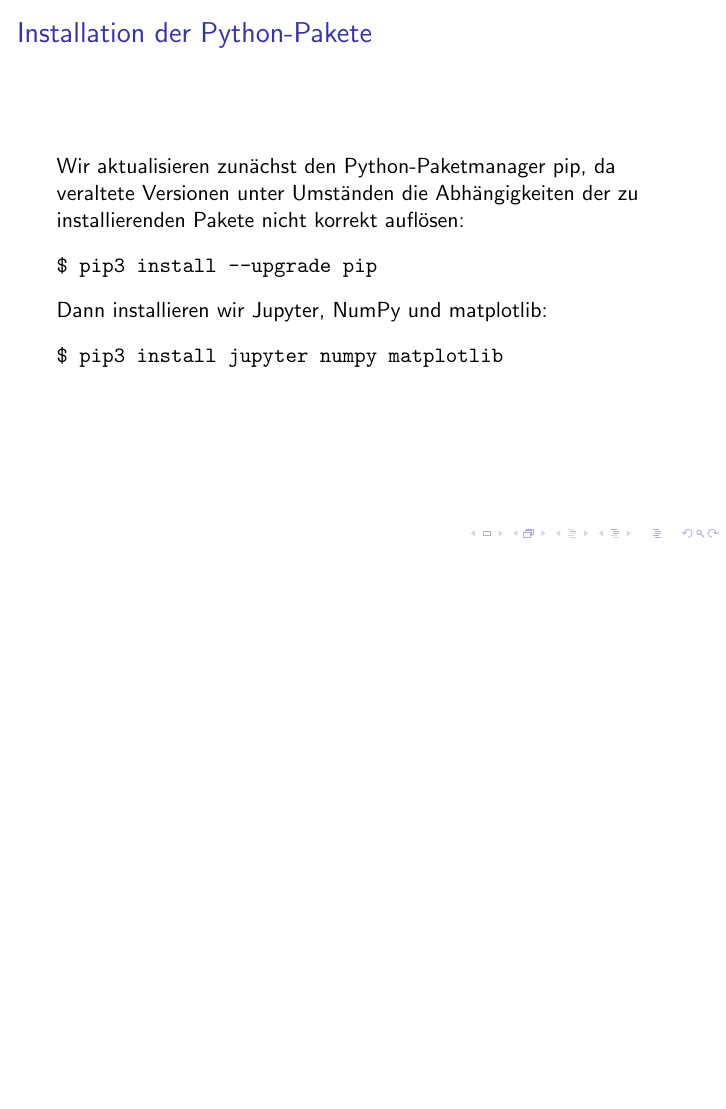
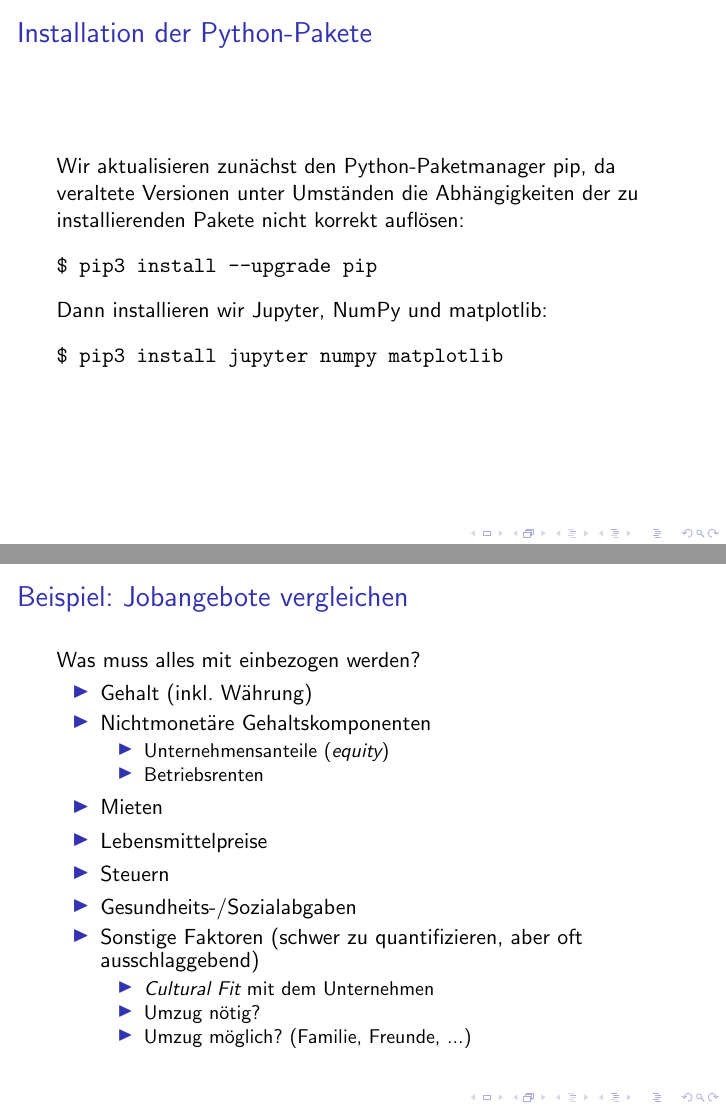
Before and after one commit to CruzR/numpy-workshop, LaTeX slides (slides/numpy-workshop.tex): page 17 of 17 before the commit and pages 17 and 18 of 18 after it, the two joined at a grey line, the shorter picture padded with empty space. Compiled offline with pdfLaTeX.

Commit message:
Add factors that might influence a job offer decision.

```diff
--- a/slides/numpy-workshop.tex
+++ b/slides/numpy-workshop.tex
@@ -176,4 +176,27 @@
     \$ pip3 install jupyter numpy matplotlib
   \end{semiverbatim}
 \end{frame}
+
+\begin{frame}
+  \frametitle{Beispiel: Jobangebote vergleichen}
+  Was muss alles mit einbezogen werden?
+  \begin{itemize}
+  \item Gehalt (inkl. W\"ahrung)
+  \item Nichtmonet\"are Gehaltskomponenten
+    \begin{itemize}
+    \item Unternehmensanteile (\emph{equity})
+    \item Betriebsrenten
+    \end{itemize}
+  \item Mieten
+  \item Lebensmittelpreise
+  \item Steuern
+  \item Gesundheits-/Sozialabgaben
+  \item Sonstige Faktoren (schwer zu quantifizieren, aber oft ausschlaggebend)
+    \begin{itemize}
+    \item \emph{Cultural Fit} mit dem Unternehmen
+    \item Umzug n\"otig?
+    \item Umzug m\"oglich? (Familie, Freunde, ...)
+    \end{itemize}
+  \end{itemize}
+\end{frame}
 \end{document}
```
